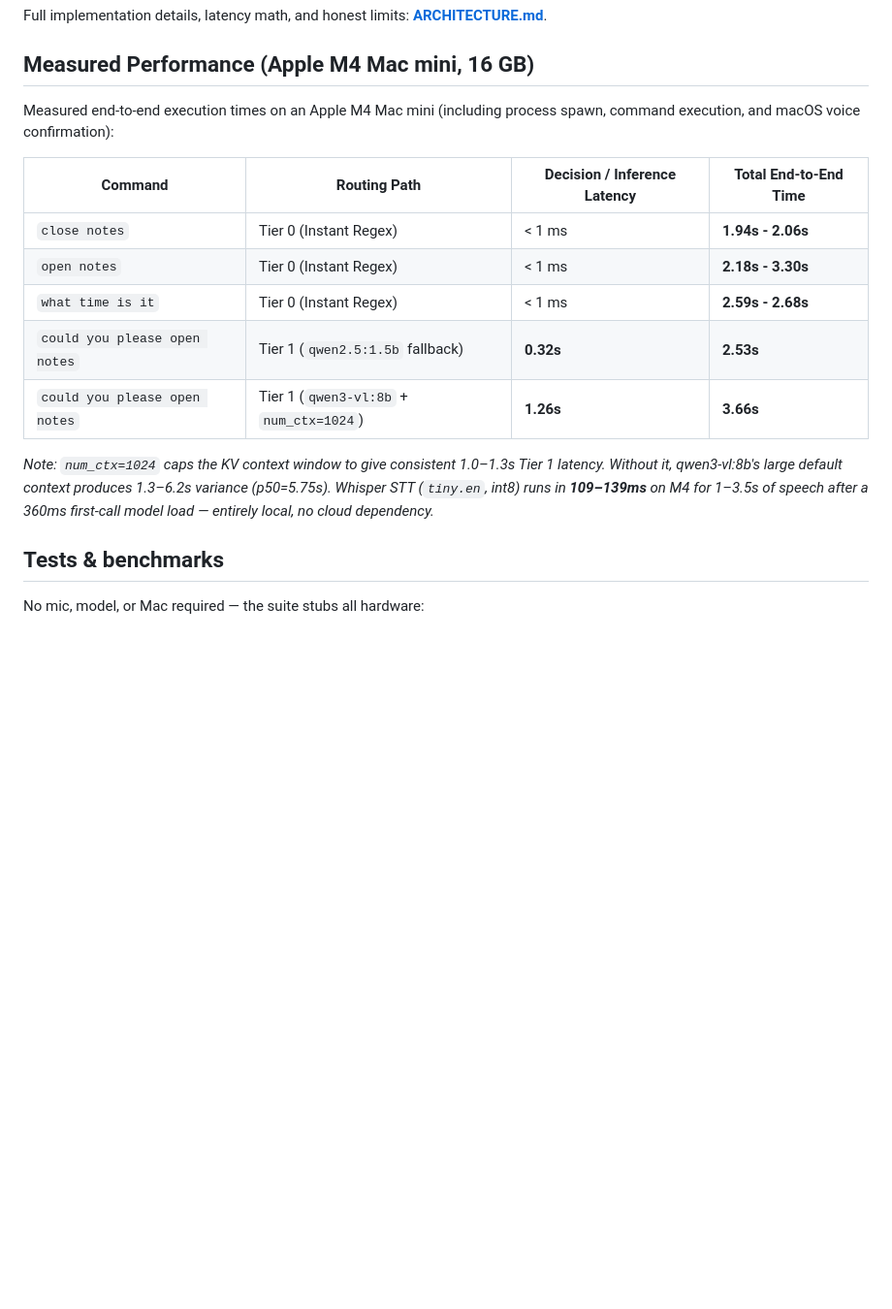
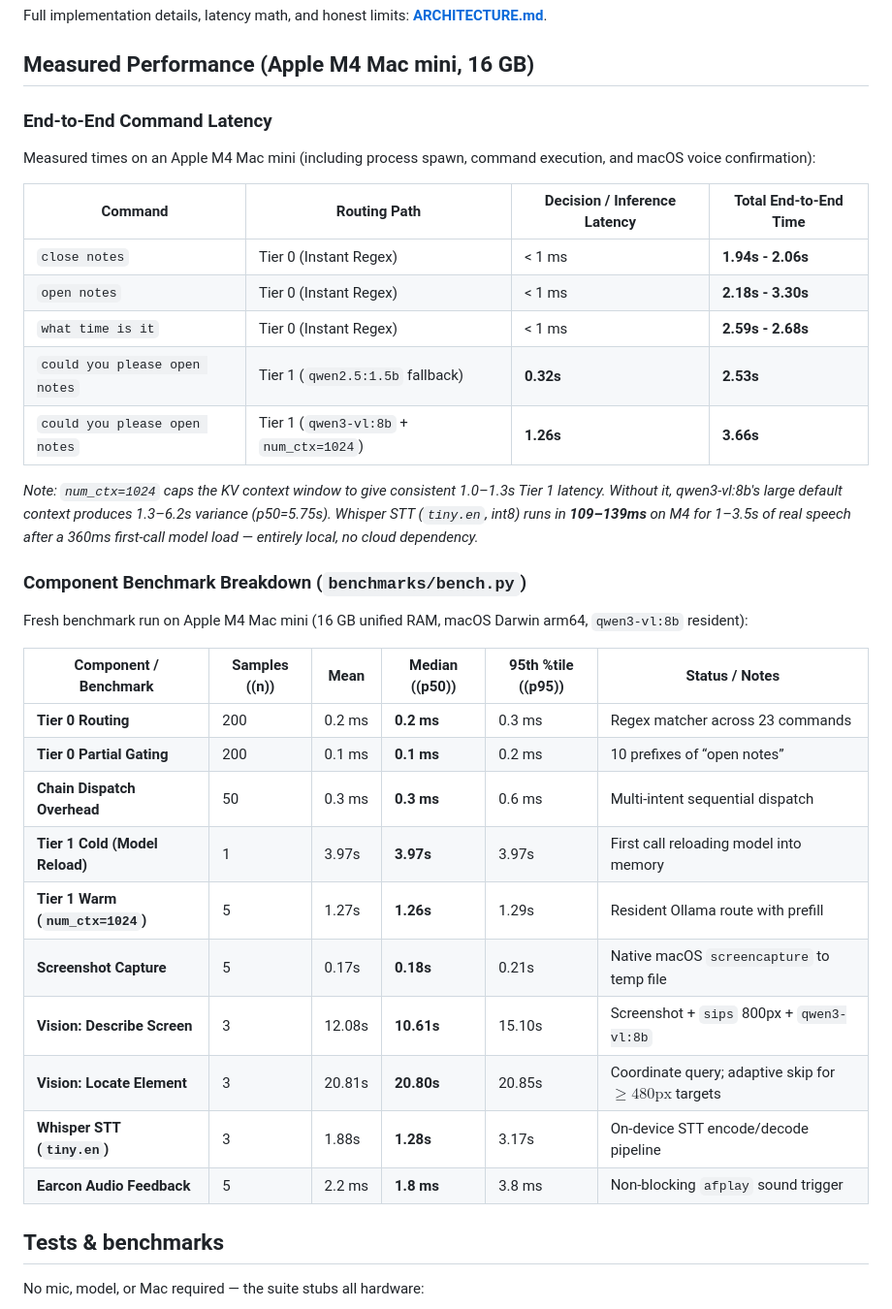
Before and after one commit to bparlette/free-mac-voice, a Markdown page: README.md, the part around the change. Shown at 97% size. Rendered like a GitHub page; blank space fills up the shorter version.

Commit message:
docs: add full component benchmark breakdown table to README

```diff
--- a/README.md
+++ b/README.md
@@ -116,7 +116,9 @@ Full implementation details, latency math, and honest limits: **[ARCHITECTURE.md
 
 ## Measured Performance (Apple M4 Mac mini, 16 GB)
 
-Measured end-to-end execution times on an Apple M4 Mac mini (including process spawn, command execution, and macOS voice confirmation):
+### End-to-End Command Latency
+
+Measured times on an Apple M4 Mac mini (including process spawn, command execution, and macOS voice confirmation):
 
 | Command | Routing Path | Decision / Inference Latency | Total End-to-End Time |
 |---|---|---|---|
@@ -126,7 +128,24 @@ Measured end-to-end execution times on an Apple M4 Mac mini (including process s
 | `could you please open notes` | Tier 1 (`qwen2.5:1.5b` fallback) | **0.32s** | **2.53s** |
 | `could you please open notes` | Tier 1 (`qwen3-vl:8b` + `num_ctx=1024`) | **1.26s** | **3.66s** |
 
-*Note: `num_ctx=1024` caps the KV context window to give consistent 1.0–1.3s Tier 1 latency. Without it, qwen3-vl:8b's large default context produces 1.3–6.2s variance (p50=5.75s). Whisper STT (`tiny.en`, int8) runs in **109–139ms** on M4 for 1–3.5s of speech after a 360ms first-call model load — entirely local, no cloud dependency.*
+*Note: `num_ctx=1024` caps the KV context window to give consistent 1.0–1.3s Tier 1 latency. Without it, qwen3-vl:8b's large default context produces 1.3–6.2s variance (p50=5.75s). Whisper STT (`tiny.en`, int8) runs in **109–139ms** on M4 for 1–3.5s of real speech after a 360ms first-call model load — entirely local, no cloud dependency.*
+
+### Component Benchmark Breakdown (`benchmarks/bench.py`)
+
+Fresh benchmark run on Apple M4 Mac mini (16 GB unified RAM, macOS Darwin arm64, `qwen3-vl:8b` resident):
+
+| Component / Benchmark | Samples (\(n\)) | Mean | Median (\(p50\)) | 95th %tile (\(p95\)) | Status / Notes |
+|---|---|---|---|---|---|
+| **Tier 0 Routing** | 200 | 0.2 ms | **0.2 ms** | 0.3 ms | Regex matcher across 23 commands |
+| **Tier 0 Partial Gating** | 200 | 0.1 ms | **0.1 ms** | 0.2 ms | 10 prefixes of “open notes” |
+| **Chain Dispatch Overhead** | 50 | 0.3 ms | **0.3 ms** | 0.6 ms | Multi-intent sequential dispatch |
+| **Tier 1 Cold (Model Reload)** | 1 | 3.97s | **3.97s** | 3.97s | First call reloading model into memory |
+| **Tier 1 Warm (`num_ctx=1024`)** | 5 | 1.27s | **1.26s** | 1.29s | Resident Ollama route with prefill |
+| **Screenshot Capture** | 5 | 0.17s | **0.18s** | 0.21s | Native macOS `screencapture` to temp file |
+| **Vision: Describe Screen** | 3 | 12.08s | **10.61s** | 15.10s | Screenshot + `sips` 800px + `qwen3-vl:8b` |
+| **Vision: Locate Element** | 3 | 20.81s | **20.80s** | 20.85s | Coordinate query; adaptive skip for $\ge 480\text{px}$ targets |
+| **Whisper STT (`tiny.en`)** | 3 | 1.88s | **1.28s** | 3.17s | On-device STT encode/decode pipeline |
+| **Earcon Audio Feedback** | 5 | 2.2 ms | **1.8 ms** | 3.8 ms | Non-blocking `afplay` sound trigger |
 
 ## Tests & benchmarks
 
```
